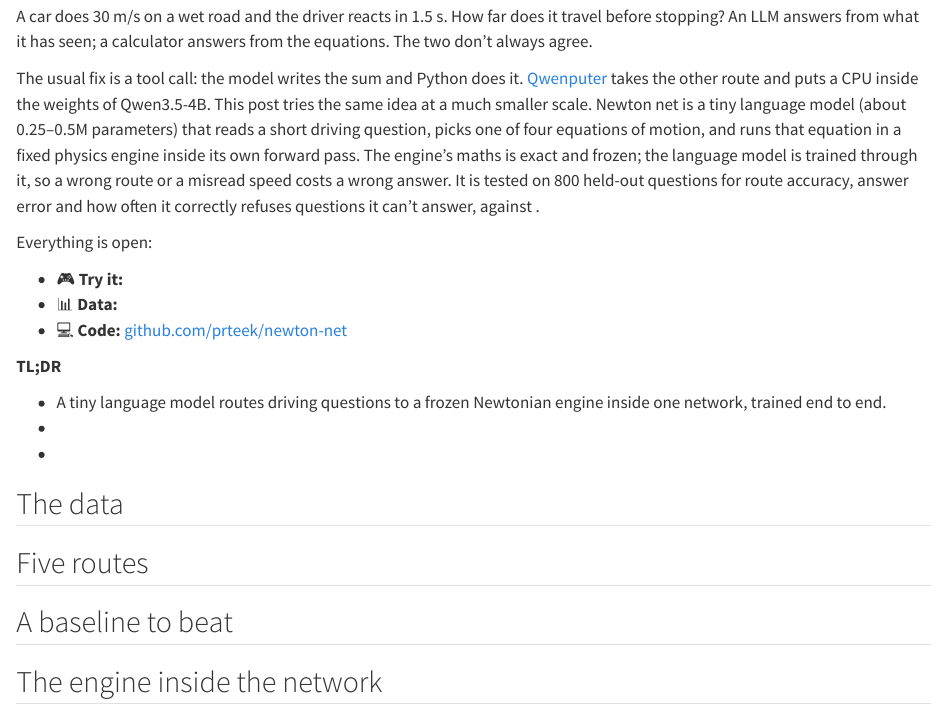
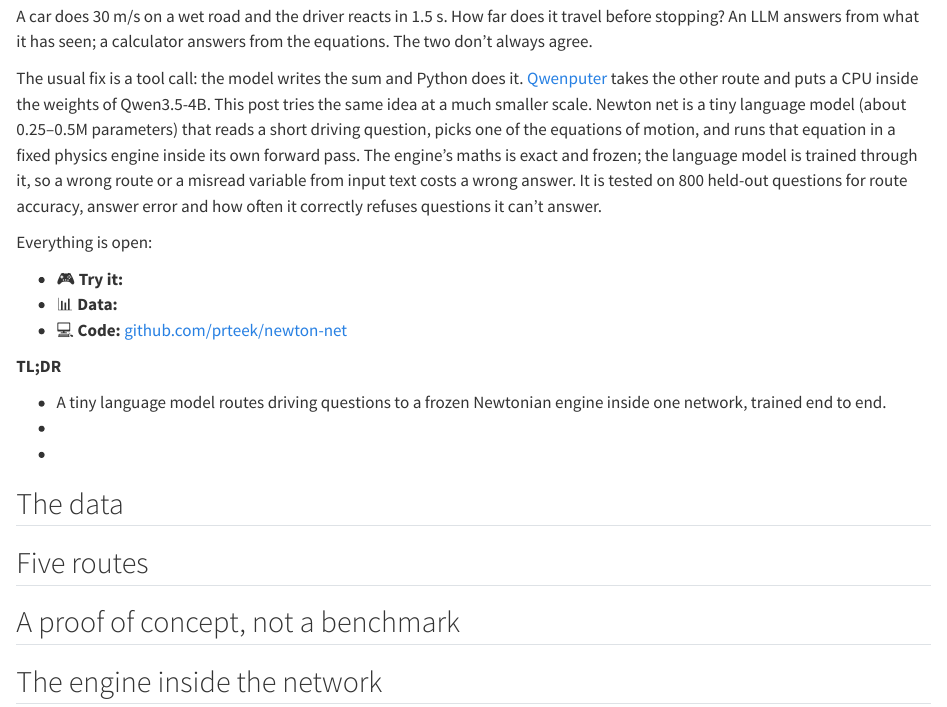
Before and after one commit to prteek/newton-net, a Quarto document (blog/index.qmd): the page in a window 1100 px wide, from 120 px down. Rendered offline with R 4.5, knitr and Pandoc in place of Quarto, with nearby package versions; drawn as R Markdown's standard HTML page in place of the format the file asks for.

Commit message:
Update blog draft: remove baseline TODO, reframe as proof of concept

```diff
--- a/blog/index.qmd
+++ b/blog/index.qmd
@@ -33,7 +33,7 @@ ASSETS.mkdir(exist_ok=True)
 
 A car does 30 m/s on a wet road and the driver reacts in 1.5 s. How far does it travel before stopping? An LLM answers from what it has seen; a calculator answers from the equations. The two don't always agree.
 
-The usual fix is a tool call: the model writes the sum and Python does it. [Qwenputer](https://huggingface.co/divagr1925/Qwen3.5-4B-Qwenputer) takes the other route and puts a CPU inside the weights of Qwen3.5-4B. This post tries the same idea at a much smaller scale. Newton net is a tiny language model (about 0.25–0.5M parameters) that reads a short driving question, picks one of four equations of motion, and runs that equation in a fixed physics engine inside its own forward pass. The engine's maths is exact and frozen; the language model is trained through it, so a wrong route or a misread speed costs a wrong answer. It is tested on 800 held-out questions for route accuracy, answer error and how often it correctly refuses questions it can't answer, against <!-- TODO: baseline, e.g. a classifier and the same engine trained separately and glued together -->.
+The usual fix is a tool call: the model writes the sum and Python does it. [Qwenputer](https://huggingface.co/divagr1925/Qwen3.5-4B-Qwenputer) takes the other route and puts a CPU inside the weights of Qwen3.5-4B. This post tries the same idea at a much smaller scale. Newton net is a tiny language model (about 0.25–0.5M parameters) that reads a short driving question, picks one of the equations of motion, and runs that equation in a fixed physics engine inside its own forward pass. The engine's maths is exact and frozen; the language model is trained through it, so a wrong route or a misread variable from input text costs a wrong answer. It is tested on 800 held-out questions for route accuracy, answer error and how often it correctly refuses questions it can't answer.
 
 Everything is open:
 
@@ -55,9 +55,9 @@ Everything is open:
 
 <!-- TODO: resulting_distance, required_acceleration, resulting_time, resulting_speed, unsupported. One sentence on why the refuse route exists: without it the model makes up answers for off-topic questions. -->
 
-## A baseline to beat
+## A proof of concept, not a benchmark
 
-<!-- TODO: the separately trained classifier + engine (and/or an LLM answering directly). Its numbers on the same test set. -->
+<!-- TODO: state the scope flatly, early. Suggested: "There is no baseline here, on purpose. Four equations of motion are easy enough that any LLM, or a large enough network, can learn them; beating one would prove little. The question is whether the design works at all: a router trained through a frozen engine. A fair comparison needs harder problems, where the simplicity and robustness of exact maths in the forward pass can be weighed against accuracy." -->
 
 ## The engine inside the network
 
```
Also changed, not shown: blog/index.qmd (2 more changed lines).
